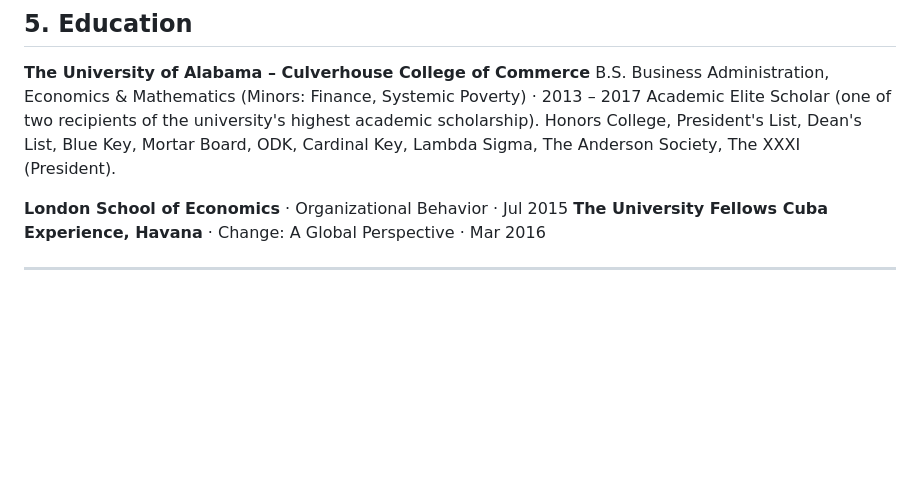
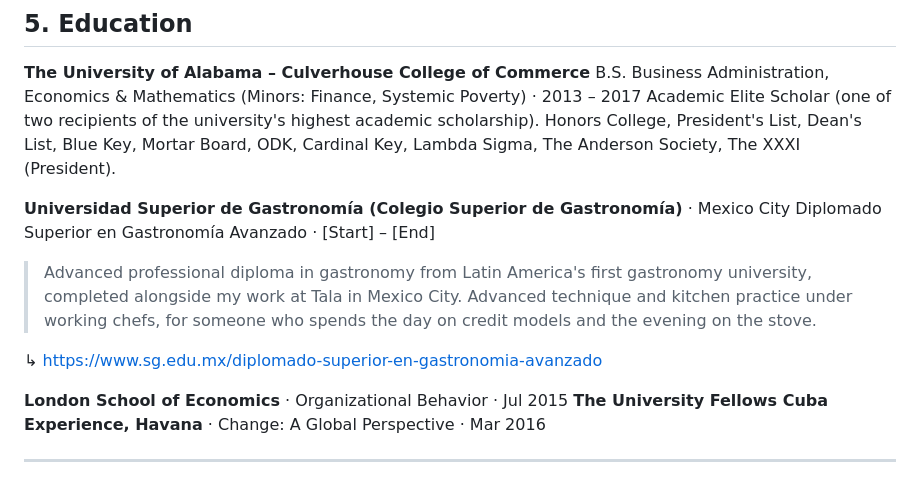
Before and after one commit to cemorr10-debug/nubank-case-prep, a Markdown page: linkedin/caroline-morrison-linkedin-profile.md, the part around the change. GitHub-like rendering; blank space fills up the shorter version.

Commit message:
Add culinary diploma to Education
Co-Authored-By: Claude Fable 5.1 <noreply@anthropic.com>
Claude-Session: https://claude.ai/code/session_01EnosHrkz37rJaYFWr2F6Lt

```diff
--- a/linkedin/caroline-morrison-linkedin-profile.md
+++ b/linkedin/caroline-morrison-linkedin-profile.md
@@ -210,6 +210,13 @@ Where the lending career started: a student-founded, student-funded microfinance
 B.S. Business Administration, Economics & Mathematics (Minors: Finance, Systemic Poverty) · 2013 – 2017
 Academic Elite Scholar (one of two recipients of the university's highest academic scholarship). Honors College, President's List, Dean's List, Blue Key, Mortar Board, ODK, Cardinal Key, Lambda Sigma, The Anderson Society, The XXXI (President).
 
+**Universidad Superior de Gastronomía (Colegio Superior de Gastronomía)** · Mexico City
+Diplomado Superior en Gastronomía Avanzado · [Start] – [End]
+
+> Advanced professional diploma in gastronomy from Latin America's first gastronomy university, completed alongside my work at Tala in Mexico City. Advanced technique and kitchen practice under working chefs, for someone who spends the day on credit models and the evening on the stove.
+
+  ↳ https://www.sg.edu.mx/diplomado-superior-en-gastronomia-avanzado
+
 **London School of Economics** · Organizational Behavior · Jul 2015
 **The University Fellows Cuba Experience, Havana** · Change: A Global Perspective · Mar 2016
 
```
